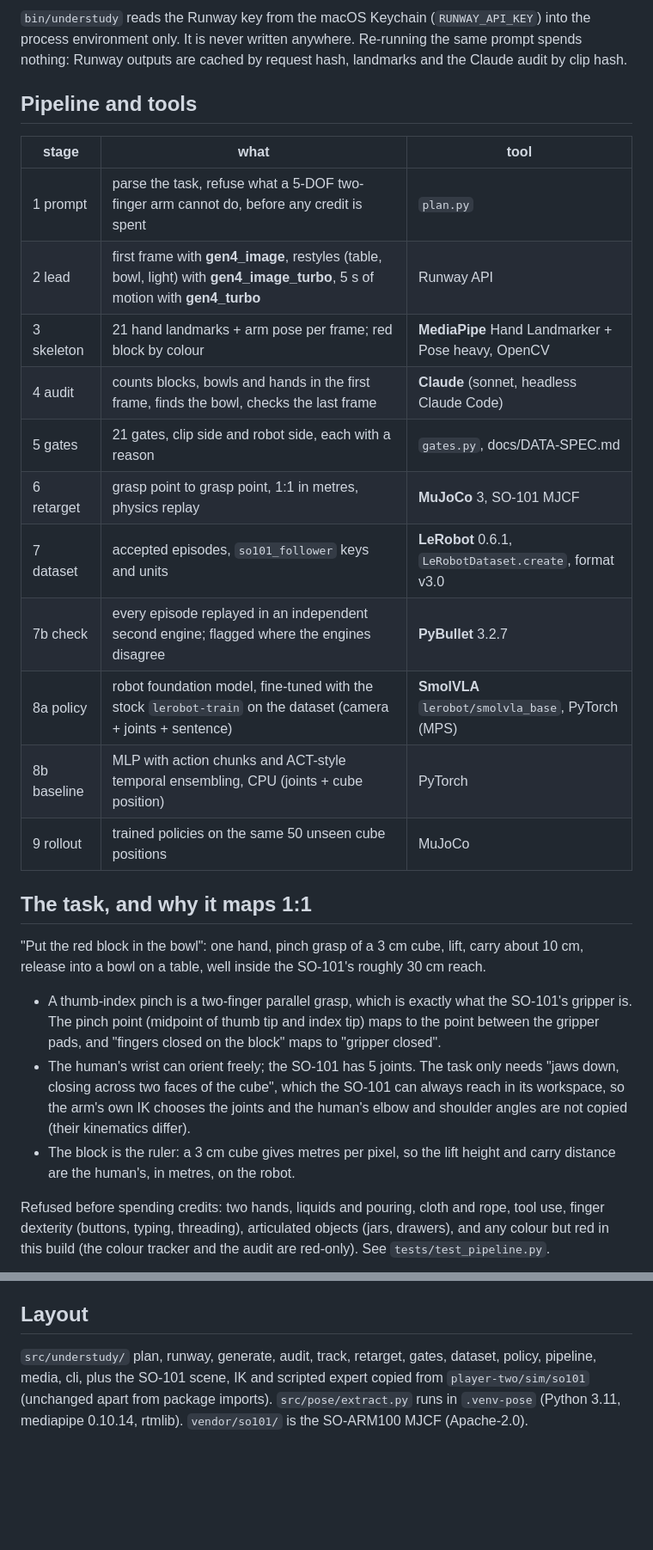
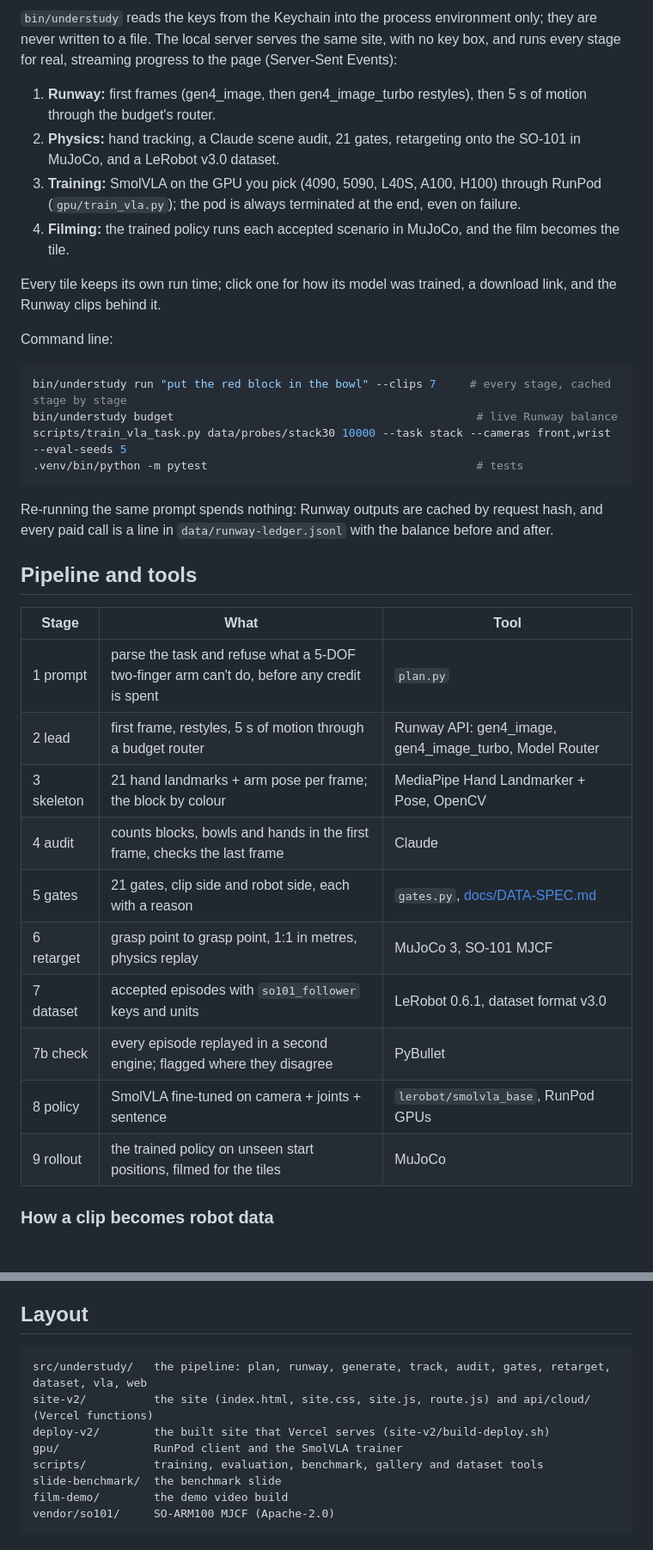
Before and after one commit to PranavAchar01/understudy-replay, a Markdown page: README.md, 2 parts joined by grey strips. Shown at 86% size. GitHub-like rendering; blank space fills up the shorter version.

````diff
--- a/README.md
+++ b/README.md
@@ -47,40 +109,43 @@ scripts/crosscheck.sh                                           # replay every e
 ```
 
-`bin/understudy` reads the Runway key from the macOS Keychain (`RUNWAY_API_KEY`) into the process environment
-only. It is never written anywhere. Re-running the same prompt spends nothing: Runway outputs are cached by
-request hash, landmarks and the Claude audit by clip hash.
+`bin/understudy` reads the keys from the Keychain into the process environment only; they are never written to a
+file. The local server serves the same site, with no key box, and runs every stage for real, streaming progress to
+the page (Server-Sent Events):
+
+1. **Runway:** first frames (gen4_image, then gen4_image_turbo restyles), then 5 s of motion through the budget's router.
+2. **Physics:** hand tracking, a Claude scene audit, 21 gates, retargeting onto the SO-101 in MuJoCo, and a LeRobot v3.0 dataset.
+3. **Training:** SmolVLA on the GPU you pick (4090, 5090, L40S, A100, H100) through RunPod (`gpu/train_vla.py`); the pod is always terminated at the end, even on failure.
+4. **Filming:** the trained policy runs each accepted scenario in MuJoCo, and the film becomes the tile.
+
+Every tile keeps its own run time; click one for how its model was trained, a download link, and the Runway clips
+behind it.
+
+Command line:
+
+```bash
+bin/understudy run "put the red block in the bowl" --clips 7     # every stage, cached stage by stage
+bin/understudy budget                                             # live Runway balance
+scripts/train_vla_task.py data/probes/stack30 10000 --task stack --cameras front,wrist --eval-seeds 5
+.venv/bin/python -m pytest                                        # tests
+```
+
+Re-running the same prompt spends nothing: Runway outputs are cached by request hash, and every paid call is a line
+in `data/runway-ledger.jsonl` with the balance before and after.
 
 ## Pipeline and tools
 
-| stage | what | tool |
+| Stage | What | Tool |
 |---|---|---|
-| 1 prompt | parse the task, refuse what a 5-DOF two-finger arm cannot do, before any credit is spent | `plan.py` |
-| 2 lead | first frame with **gen4_image**, restyles (table, bowl, light) with **gen4_image_turbo**, 5 s of motion with **gen4_turbo** | Runway API |
-| 3 skeleton | 21 hand landmarks + arm pose per frame; red block by colour | **MediaPipe** Hand Landmarker + Pose heavy, OpenCV |
-| 4 audit | counts blocks, bowls and hands in the first frame, finds the bowl, checks the last frame | **Claude** (sonnet, headless Claude Code) |
-| 5 gates | 21 gates, clip side and robot side, each with a reason | `gates.py`, docs/DATA-SPEC.md |
-| 6 retarget | grasp point to grasp point, 1:1 in metres, physics replay | **MuJoCo** 3, SO-101 MJCF |
-| 7 dataset | accepted episodes, `so101_follower` keys and units | **LeRobot** 0.6.1, `LeRobotDataset.create`, format v3.0 |
-| 7b check | every episode replayed in an independent second engine; flagged where the engines disagree | **PyBullet** 3.2.7 |
-| 8a policy | robot foundation model, fine-tuned with the stock `lerobot-train` on the dataset (camera + joints + sentence) | **SmolVLA** `lerobot/smolvla_base`, PyTorch (MPS) |
-| 8b baseline | MLP with action chunks and ACT-style temporal ensembling, CPU (joints + cube position) | PyTorch |
-| 9 rollout | trained policies on the same 50 unseen cube positions | MuJoCo |
+| 1 prompt | parse the task and refuse what a 5-DOF two-finger arm can't do, before any credit is spent | `plan.py` |
+| 2 lead | first frame, restyles, 5 s of motion through a budget router | Runway API: gen4_image, gen4_image_turbo, Model Router |
+| 3 skeleton | 21 hand landmarks + arm pose per frame; the block by colour | MediaPipe Hand Landmarker + Pose, OpenCV |
+| 4 audit | counts blocks, bowls and hands in the first frame, checks the last frame | Claude |
+| 5 gates | 21 gates, clip side and robot side, each with a reason | `gates.py`, [docs/DATA-SPEC.md](docs/DATA-SPEC.md) |
+| 6 retarget | grasp point to grasp point, 1:1 in metres, physics replay | MuJoCo 3, SO-101 MJCF |
+| 7 dataset | accepted episodes with `so101_follower` keys and units | LeRobot 0.6.1, dataset format v3.0 |
+| 7b check | every episode replayed in a second engine; flagged where they disagree | PyBullet |
+| 8 policy | SmolVLA fine-tuned on camera + joints + sentence | `lerobot/smolvla_base`, RunPod GPUs |
+| 9 rollout | the trained policy on unseen start positions, filmed for the tiles | MuJoCo |
 
-## The task, and why it maps 1:1
+### How a clip becomes robot data
 
-"Put the red block in the bowl": one hand, pinch grasp of a 3 cm cube, lift, carry about 10 cm, release into a
-bowl on a table, well inside the SO-101's roughly 30 cm reach.
-
-- A thumb-index pinch is a two-finger parallel grasp, which is exactly what the SO-101's gripper is. The pinch
-  point (midpoint of thumb tip and index tip) maps to the point between the gripper pads, and "fingers closed on
-  the block" maps to "gripper closed".
-- The human's wrist can orient freely; the SO-101 has 5 joints. The task only needs "jaws down, closing across
-  two faces of the cube", which the SO-101 can always reach in its workspace, so the arm's own IK chooses the
-  joints and the human's elbow and shoulder angles are not copied (their kinematics differ).
-- The block is the ruler: a 3 cm cube gives metres per pixel, so the lift height and carry distance are the
-  human's, in metres, on the robot.
-
-Refused before spending credits: two hands, liquids and pouring, cloth and rope, tool use, finger dexterity
-(buttons, typing, threading), articulated objects (jars, drawers), and any colour but red in this build (the
-colour tracker and the audit are red-only). See `tests/test_pipeline.py`.
-
@@ -151,7 +171,13 @@ Seeds come from the sentence, so a new sentence gets new footage and a repeated
 
 ## Layout
 
-`src/understudy/` plan, runway, generate, audit, track, retarget, gates, dataset, policy, pipeline, media, cli,
-plus the SO-101 scene, IK and scripted expert copied from `player-two/sim/so101` (unchanged apart from package
-imports). `src/pose/extract.py` runs in `.venv-pose` (Python 3.11, mediapipe 0.10.14, rtmlib).
-`vendor/so101/` is the SO-ARM100 MJCF (Apache-2.0).
+```
+src/understudy/   the pipeline: plan, runway, generate, track, audit, gates, retarget, dataset, vla, web
+site-v2/          the site (index.html, site.css, site.js, route.js) and api/cloud/ (Vercel functions)
+deploy-v2/        the built site that Vercel serves (site-v2/build-deploy.sh)
+gpu/              RunPod client and the SmolVLA trainer
+scripts/          training, evaluation, benchmark, gallery and dataset tools
+slide-benchmark/  the benchmark slide
+film-demo/        the demo video build
+vendor/so101/     SO-ARM100 MJCF (Apache-2.0)
+```
````
Also changed, not shown: other parts of README.md (+116 -99 lines).
